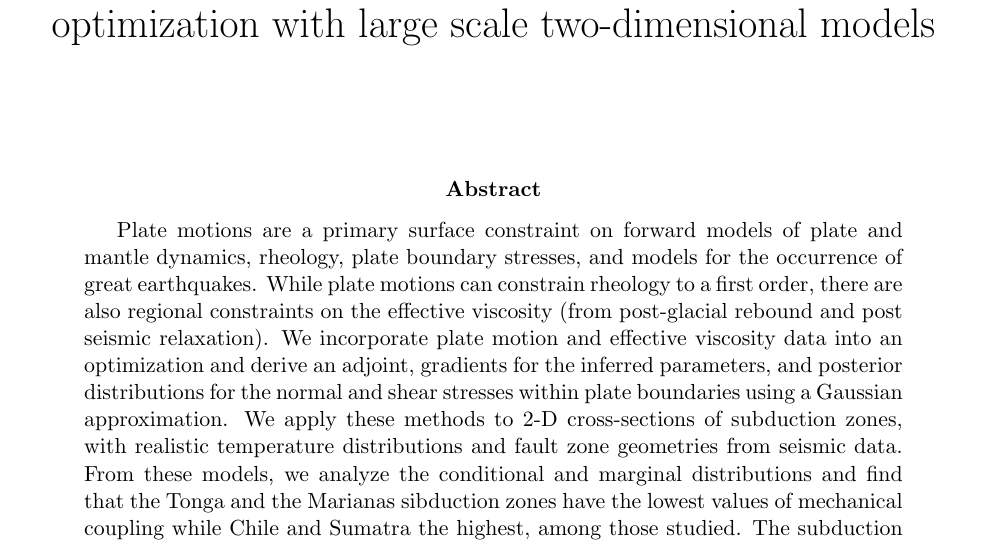
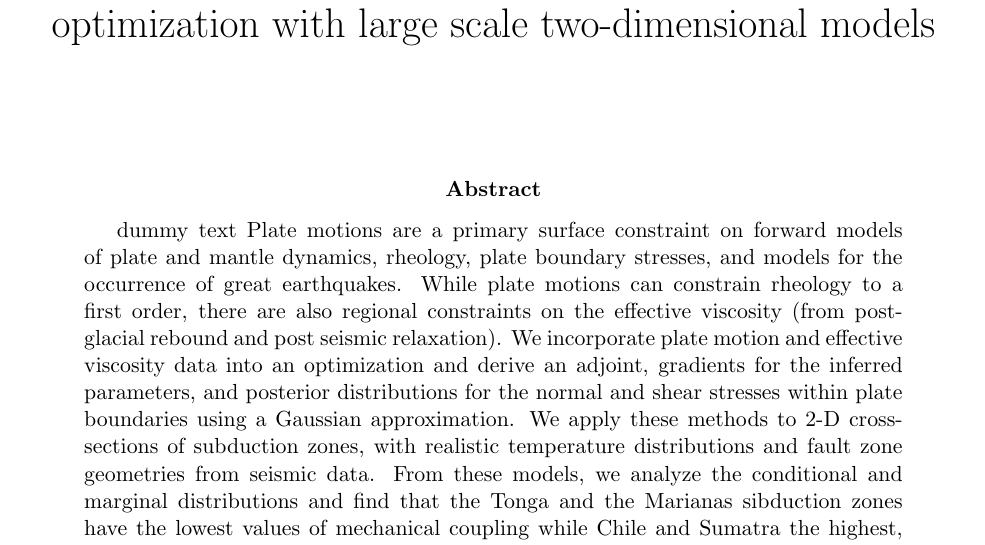
Before and after one commit to vratnasw/chapter4_paper, a LaTeX paper (chapter4.tex): part of page 1 of 28, cut so that both start at the same text. Compiled offline with pdfLaTeX.

Commit message:
dummy text test git hub

```diff
--- a/chapter4.tex
+++ b/chapter4.tex
@@ -79,6 +79,7 @@
 \begin{document}
 \maketitle
 \begin{abstract}
+dummy text
  Plate motions are a primary surface constraint on forward models of plate and mantle dynamics, rheology, plate boundary stresses, and models for the occurrence of great earthquakes. While plate motions can constrain rheology to a first order, there are also regional constraints on the effective viscosity (from post-glacial rebound and post seismic relaxation).
 We incorporate plate motion and effective viscosity data into an optimization and derive an adjoint, gradients for the inferred parameters, and posterior distributions for the normal and shear stresses within plate boundaries using a Gaussian approximation.
 We apply these methods to 2-D cross-sections of subduction zones, with realistic temperature distributions and fault zone geometries from seismic data. From these models, we analyze the conditional and marginal distributions and find that the
```
